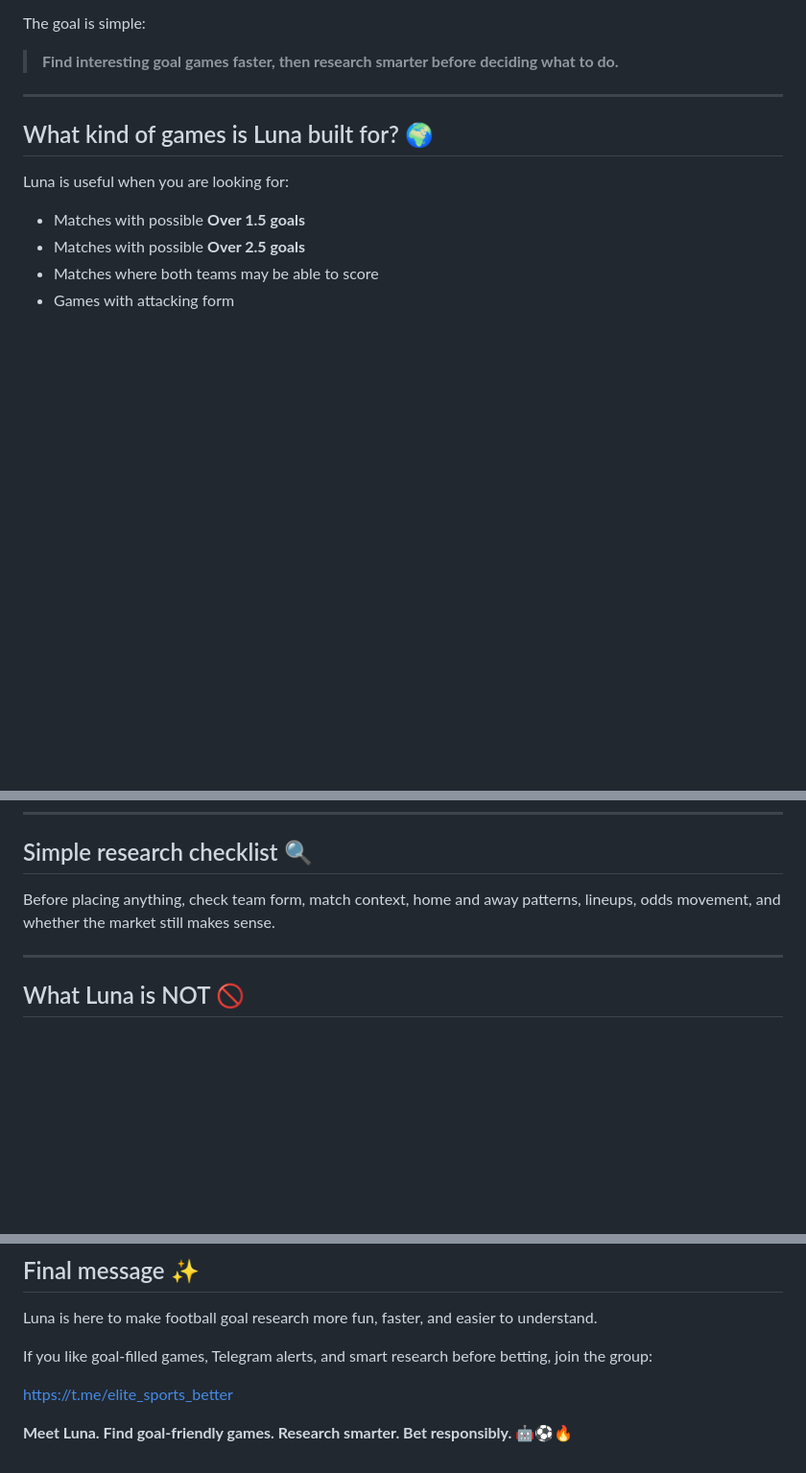
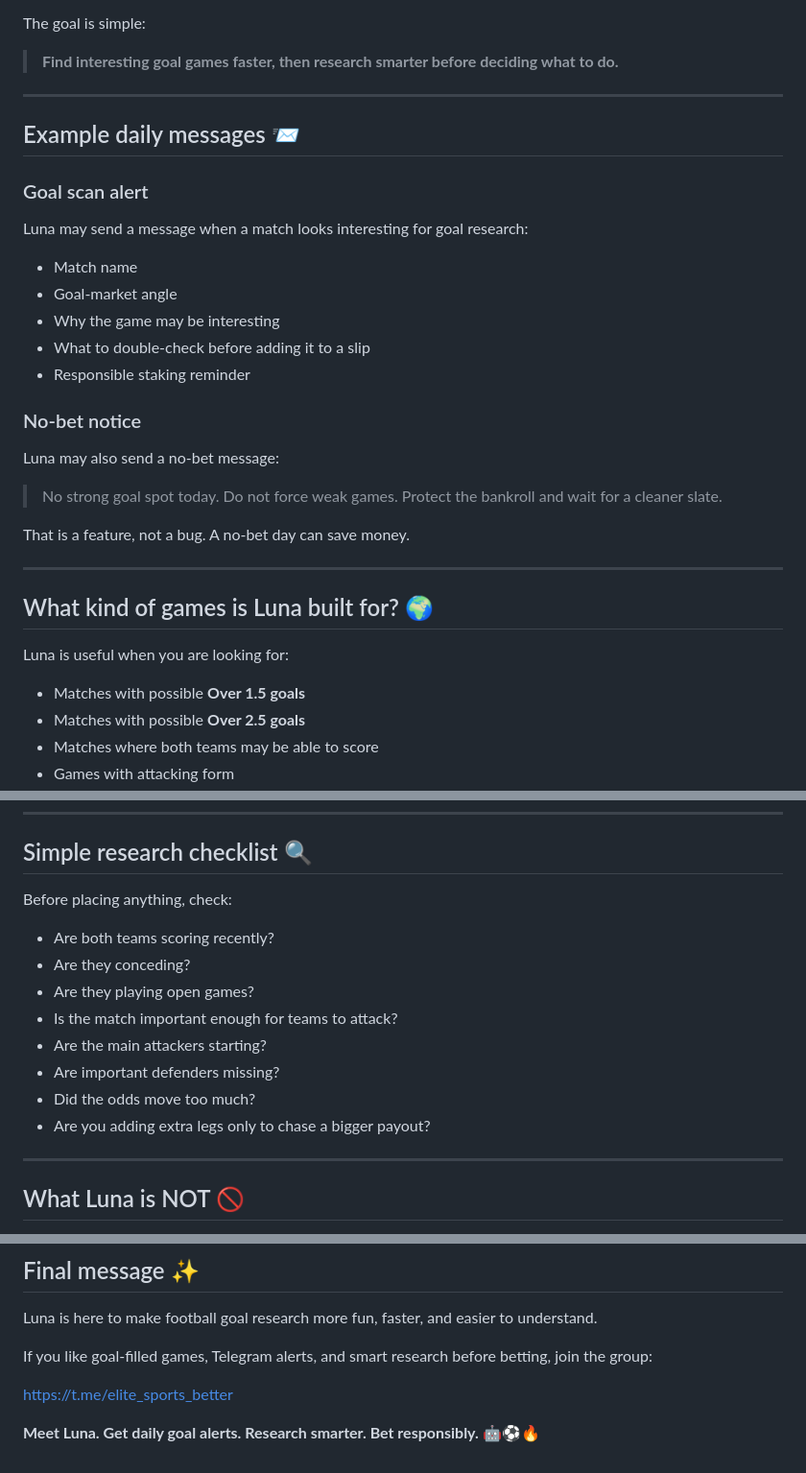
Before and after one commit to jeulate90/luna-project-page, a Markdown page: README.md, 3 parts joined by grey strips. Shown at 96% size. GitHub-like rendering; blank space fills up the shorter version.

```diff
--- a/README.md
+++ b/README.md
@@ -42,6 +88,28 @@ The goal is simple:
 
 ---
 
+## Example daily messages 📨
+
+### Goal scan alert
+
+Luna may send a message when a match looks interesting for goal research:
+
+- Match name
+- Goal-market angle
+- Why the game may be interesting
+- What to double-check before adding it to a slip
+- Responsible staking reminder
+
+### No-bet notice
+
+Luna may also send a no-bet message:
+
+> No strong goal spot today. Do not force weak games. Protect the bankroll and wait for a cleaner slate.
+
+That is a feature, not a bug. A no-bet day can save money.
+
+---
+
 ## What kind of games is Luna built for? 🌍
 
 Luna is useful when you are looking for:
@@ -97,7 +147,16 @@ You still decide if the game is worth your money.
 
 ## Simple research checklist 🔍
 
-Before placing anything, check team form, match context, home and away patterns, lineups, odds movement, and whether the market still makes sense.
+Before placing anything, check:
+
+- Are both teams scoring recently?
+- Are they conceding?
+- Are they playing open games?
+- Is the match important enough for teams to attack?
+- Are the main attackers starting?
+- Are important defenders missing?
+- Did the odds move too much?
+- Are you adding extra legs only to chase a bigger payout?
 
 ---
 
@@ -221,4 +280,4 @@ If you like goal-filled games, Telegram alerts, and smart research before bettin
 
 https://t.me/elite_sports_better
 
-**Meet Luna. Find goal-friendly games. Research smarter. Bet responsibly.** 🤖⚽🔥
+**Meet Luna. Get daily goal alerts. Research smarter. Bet responsibly.** 🤖⚽🔥
```
Also changed, not shown: other parts of README.md (+51 -23 lines).
